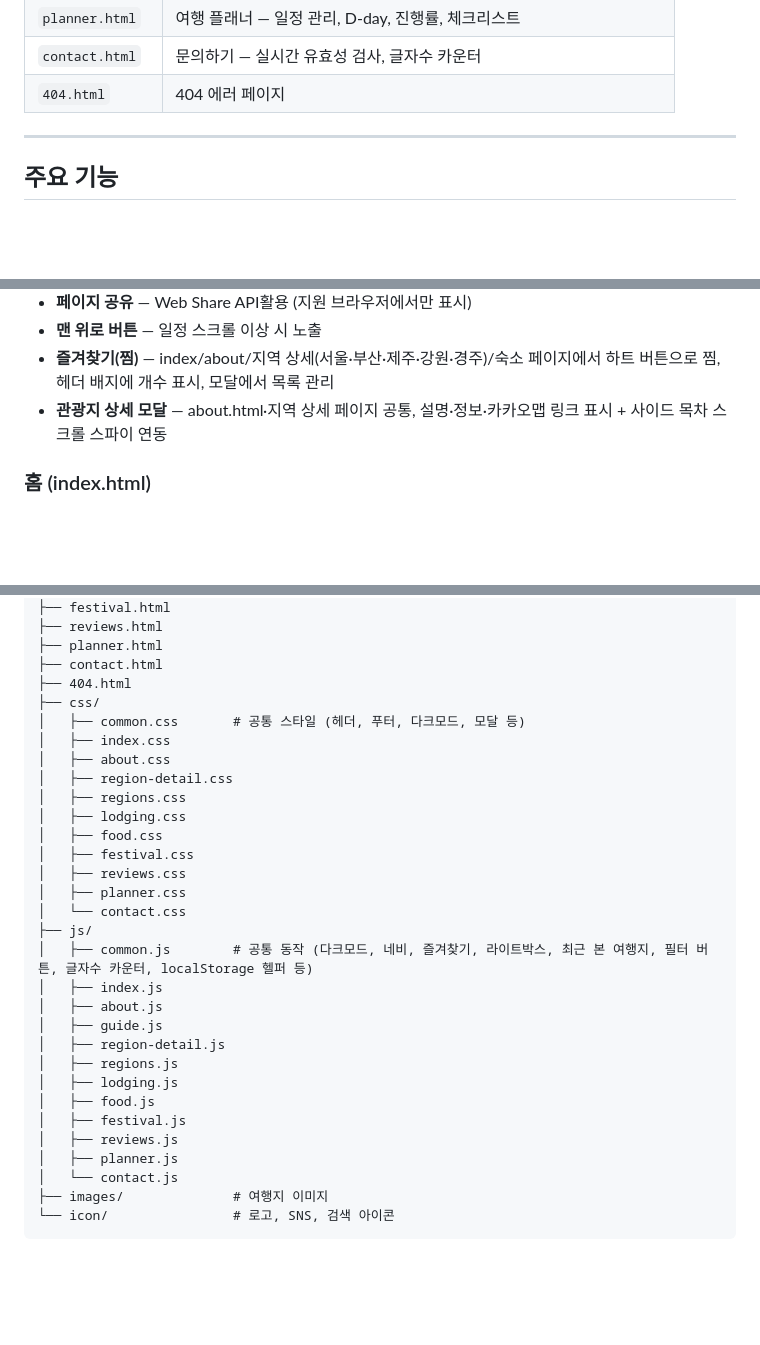
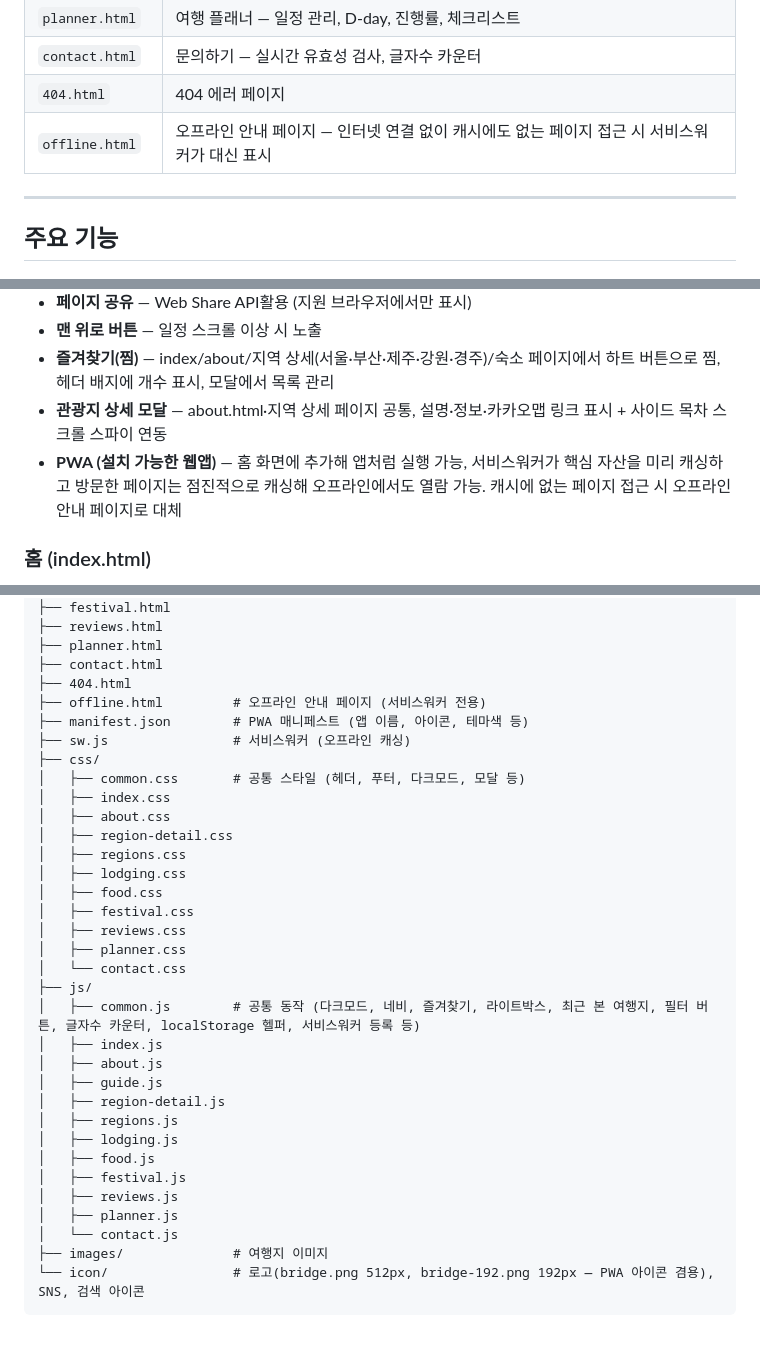
Before and after one commit to Hyeokjina/myPage, a Markdown page: README.md, 3 parts joined by grey strips. GitHub-like rendering; blank space fills up the shorter version.

Commit message:
fix : document PWA support and offl

````diff
--- a/README.md
+++ b/README.md
@@ -27,6 +27,7 @@
 | `planner.html` | 여행 플래너 — 일정 관리, D-day, 진행률, 체크리스트 |
 | `contact.html` | 문의하기 — 실시간 유효성 검사, 글자수 카운터 |
 | `404.html` | 404 에러 페이지 |
+| `offline.html` | 오프라인 안내 페이지 — 인터넷 연결 없이 캐시에도 없는 페이지 접근 시 서비스워커가 대신 표시 |
 
 ---
 
@@ -42,6 +43,7 @@
 - **맨 위로 버튼** — 일정 스크롤 이상 시 노출
 - **즐겨찾기(찜)** — index/about/지역 상세(서울·부산·제주·강원·경주)/숙소 페이지에서 하트 버튼으로 찜, 헤더 배지에 개수 표시, 모달에서 목록 관리
 - **관광지 상세 모달** — about.html·지역 상세 페이지 공통, 설명·정보·카카오맵 링크 표시 + 사이드 목차 스크롤 스파이 연동
+- **PWA (설치 가능한 웹앱)** — 홈 화면에 추가해 앱처럼 실행 가능, 서비스워커가 핵심 자산을 미리 캐싱하고 방문한 페이지는 점진적으로 캐싱해 오프라인에서도 열람 가능. 캐시에 없는 페이지 접근 시 오프라인 안내 페이지로 대체
 
 ### 홈 (index.html)
 - **검색 + 자동완성** — 여행지/숙소 이름 입력 시 후보 목록 표시
@@ -117,6 +120,9 @@ mypage/
 ├── planner.html
 ├── contact.html
 ├── 404.html
+├── offline.html         # 오프라인 안내 페이지 (서비스워커 전용)
+├── manifest.json        # PWA 매니페스트 (앱 이름, 아이콘, 테마색 등)
+├── sw.js                # 서비스워커 (오프라인 캐싱)
 ├── css/
 │   ├── common.css       # 공통 스타일 (헤더, 푸터, 다크모드, 모달 등)
 │   ├── index.css
@@ -130,7 +136,7 @@ mypage/
 │   ├── planner.css
 │   └── contact.css
 ├── js/
-│   ├── common.js        # 공통 동작 (다크모드, 네비, 즐겨찾기, 라이트박스, 최근 본 여행지, 필터 버튼, 글자수 카운터, localStorage 헬퍼 등)
+│   ├── common.js        # 공통 동작 (다크모드, 네비, 즐겨찾기, 라이트박스, 최근 본 여행지, 필터 버튼, 글자수 카운터, localStorage 헬퍼, 서비스워커 등록 등)
 │   ├── index.js
 │   ├── about.js
 │   ├── guide.js
@@ -143,5 +149,5 @@ mypage/
 │   ├── planner.js
 │   └── contact.js
 ├── images/              # 여행지 이미지
-└── icon/                # 로고, SNS, 검색 아이콘
+└── icon/                # 로고(bridge.png 512px, bridge-192.png 192px — PWA 아이콘 겸용), SNS, 검색 아이콘
 ```
````
Also changed, not shown: other parts of README.md (+1 -0 lines).
